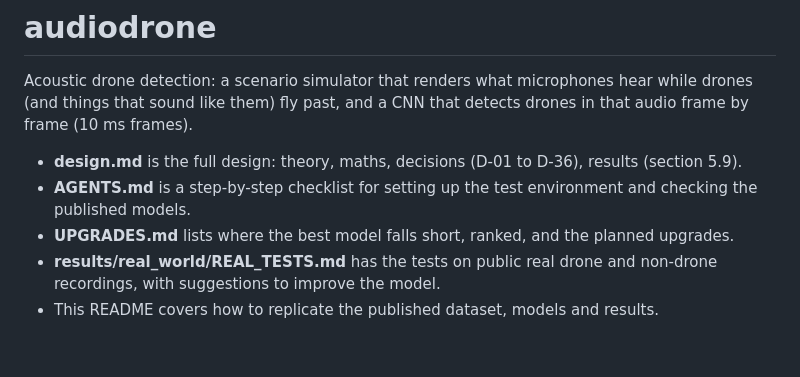
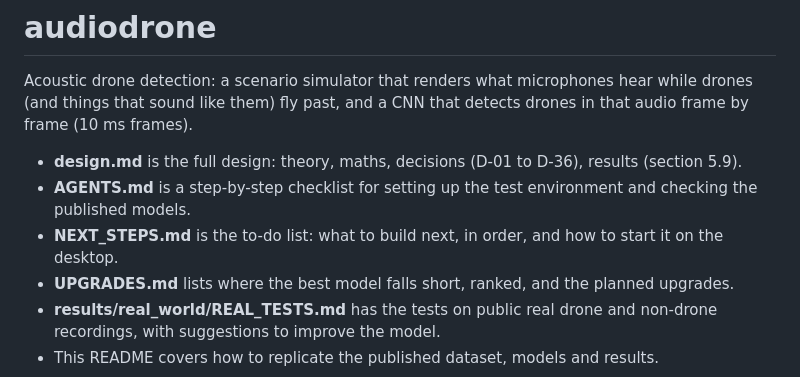
Before and after one commit to Quailworker/audiodrone, a Markdown page: README.md, the part around the change. GitHub-like rendering; blank space fills up the shorter version.

Commit message:
Add NEXT_STEPS.md: ordered build plan and how to start Phase 1 on the desktop

```diff
--- a/README.md
+++ b/README.md
@@ -4,6 +4,7 @@ Acoustic drone detection: a scenario simulator that renders what microphones hea
 
 - **design.md** is the full design: theory, maths, decisions (D-01 to D-36), results (section 5.9).
 - **AGENTS.md** is a step-by-step checklist for setting up the test environment and checking the published models.
+- **NEXT_STEPS.md** is the to-do list: what to build next, in order, and how to start it on the desktop.
 - **UPGRADES.md** lists where the best model falls short, ranked, and the planned upgrades.
 - **results/real_world/REAL_TESTS.md** has the tests on public real drone and non-drone recordings, with suggestions to improve the model.
 - This README covers how to replicate the published dataset, models and results.
```
Also changed, not shown: NEXT_STEPS.md (added, +66 -0 lines).
